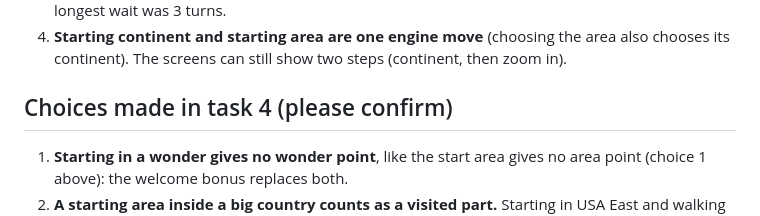
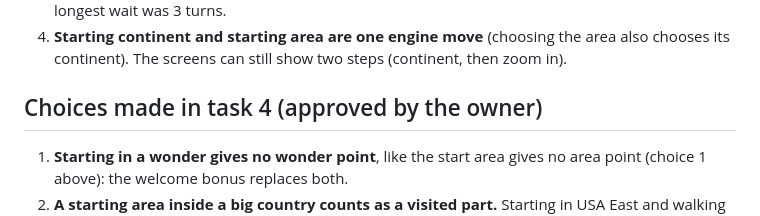
Before and after one commit to AlbMarketsAutoPilot-lab/kaj-game, a Markdown page: docs/engine.md, the part around the change. Rendered like a GitHub page.

Commit message:
Mark task 4 choices as approved by the owner
Co-Authored-By: Claude Opus 5.5 <noreply@anthropic.com>
Claude-Session: https://claude.ai/code/session_01HHVq2xnZPo4EJAVMPbkxR9

```diff
--- a/docs/engine.md
+++ b/docs/engine.md
@@ -62,7 +62,7 @@ These points are not spelled out in the rulebook or the v1 scope.
 4. **Starting continent and starting area are one engine move** (choosing the area also
    chooses its continent). The screens can still show two steps (continent, then zoom in).
 
-## Choices made in task 4 (please confirm)
+## Choices made in task 4 (approved by the owner)
 
 1. **Starting in a wonder gives no wonder point**, like the start area gives no area point
    (choice 1 above): the welcome bonus replaces both.
```
